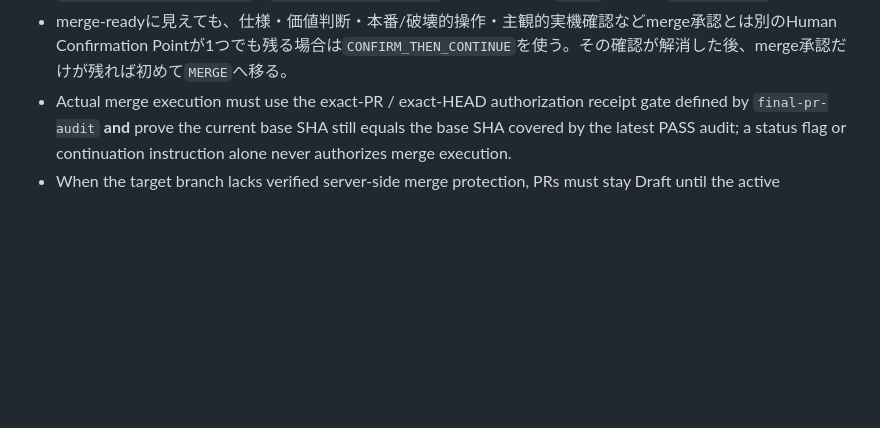
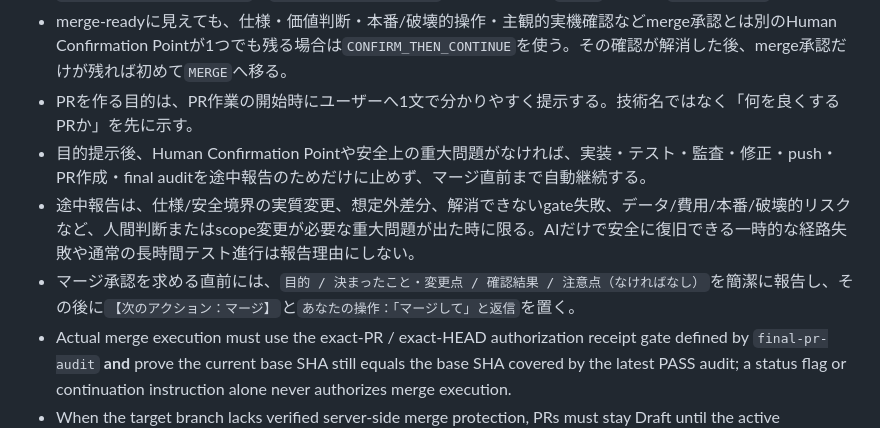
Before and after one commit to 311experience-gisikoubou/digital-work-order, a Markdown page: AGENTS.md, the part around the change. Rendered like a GitHub page; blank space fills up the shorter version.

Commit message:
chore: roll out foundation dev.71 PR reporting flow (#88)

```diff
--- a/AGENTS.md
+++ b/AGENTS.md
@@ -71,6 +71,10 @@
 - `【次のアクション：確認後に次へ】`はHuman Confirmation Pointが実際に残る時だけ使い、確認内容を1つに絞る。技術作業だけが残る場合は`【次のアクション：AIが自動継続】`とし、報告だけで停止しない。
 - 状態の整合は次で固定する：`MERGE` = `User action required: YES`かつ`Merge authorized: NO`かつ他のHuman Confirmation Pointなし、`CONFIRM_THEN_CONTINUE` = `User action required: YES`かつmerge承認以外のHuman Confirmation Pointあり、`AI_CONTINUES` = `User action required: NO`、`COMPLETE` = `Status: COMPLETE`かつ`User action required: NO`。`Merge authorized: YES`の進行中状態は`MERGE`に戻さず`AI_CONTINUES`とする。
 - merge-readyに見えても、仕様・価値判断・本番/破壊的操作・主観的実機確認などmerge承認とは別のHuman Confirmation Pointが1つでも残る場合は`CONFIRM_THEN_CONTINUE`を使う。その確認が解消した後、merge承認だけが残れば初めて`MERGE`へ移る。
+- PRを作る目的は、PR作業の開始時にユーザーへ1文で分かりやすく提示する。技術名ではなく「何を良くするPRか」を先に示す。
+- 目的提示後、Human Confirmation Pointや安全上の重大問題がなければ、実装・テスト・監査・修正・push・PR作成・final auditを途中報告のためだけに止めず、マージ直前まで自動継続する。
+- 途中報告は、仕様/安全境界の実質変更、想定外差分、解消できないgate失敗、データ/費用/本番/破壊的リスクなど、人間判断またはscope変更が必要な重大問題が出た時に限る。AIだけで安全に復旧できる一時的な経路失敗や通常の長時間テスト進行は報告理由にしない。
+- マージ承認を求める直前には、`目的 / 決まったこと・変更点 / 確認結果 / 注意点（なければなし）`を簡潔に報告し、その後に`【次のアクション：マージ】`と`あなたの操作：「マージして」と返信`を置く。
 - Actual merge execution must use the exact-PR / exact-HEAD authorization receipt gate defined by `final-pr-audit` **and** prove the current base SHA still equals the base SHA covered by the latest PASS audit; a status flag or continuation instruction alone never authorizes merge execution.
 - When the target branch lacks verified server-side merge protection, PRs must stay Draft until the active conversation directly receives explicit merge authorization. Only that merge-coordinator flow may unlock Draft->Ready, immediately re-run the exact-HEAD + exact-audited-base gate, and merge. Direct writes, ref updates, or contents writes to `main` are prohibited as a bypass.
 - A merged PR with no valid pre-merge exact-PR/exact-HEAD authorization receipt is an `UNAUTHORIZED_MERGE_INCIDENT`; later approval is not retroactive, and subsequent merge operations enter MERGE FREEZE until the human resolves the incident.
```
